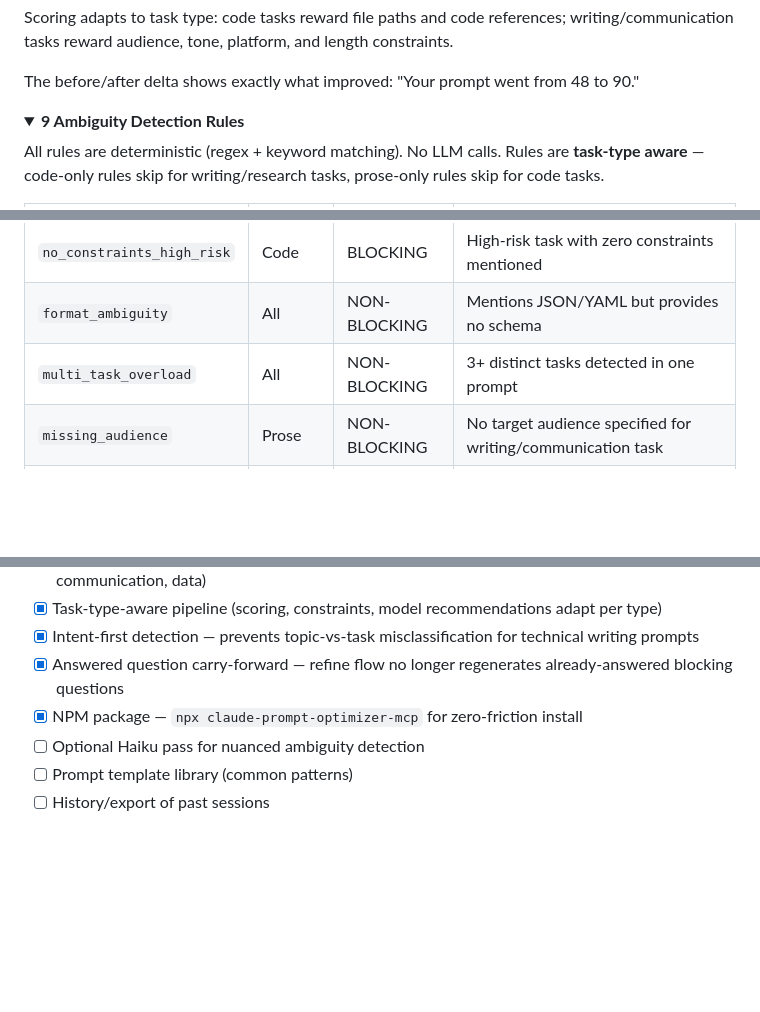
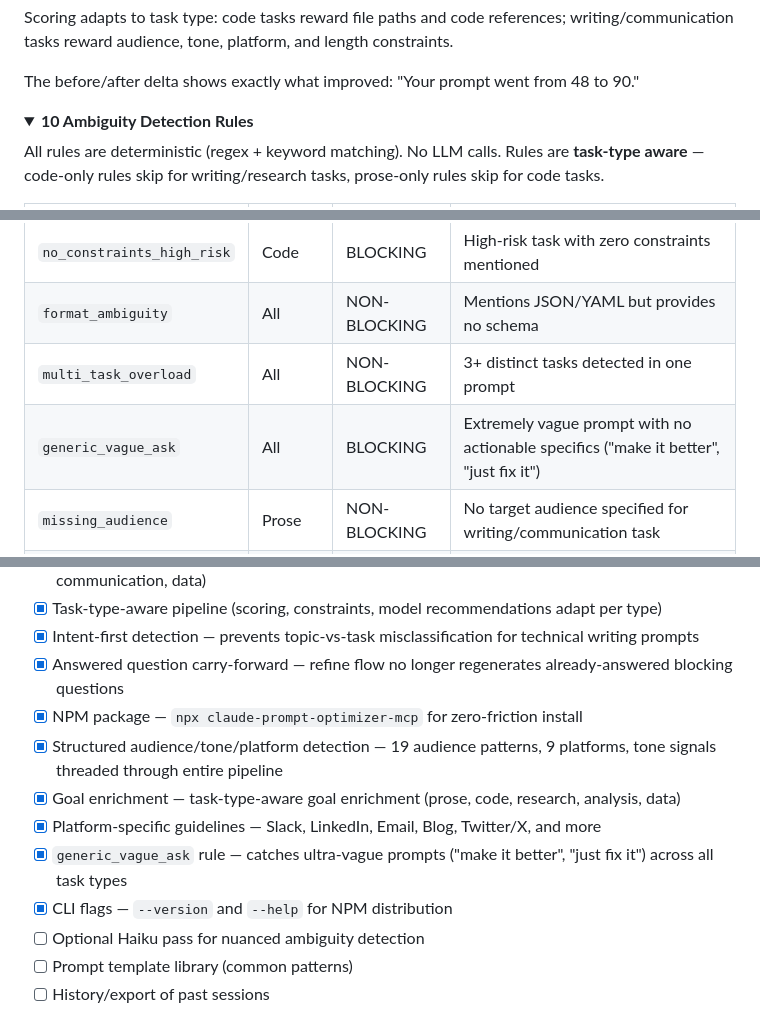
Before and after one commit to rishiatlan/Prompt-Optimizer-MCP, a Markdown page: README.md, 3 parts joined by grey strips. Drawn GitHub-style; folded sections open; blank space fills up the shorter version.

Commit message:
docs: align README with v1.2.0 — 10 rules, shipped roadmap items
- Fixed ambiguity rules count 9→10 (added generic_vague_ask to table)
- Added 5 shipped roadmap items: audience/tone/platform detection,
  goal enrichment, platform guidelines, generic_vague_ask rule, CLI flags

Co-Authored-By: Claude Opus 4.6 <noreply@anthropic.com>

```diff
--- a/README.md
+++ b/README.md
@@ -407,7 +407,7 @@ The before/after delta shows exactly what improved: "Your prompt went from 48 to
 </details>
 
 <details>
-<summary><strong>9 Ambiguity Detection Rules</strong></summary>
+<summary><strong>10 Ambiguity Detection Rules</strong></summary>
 
 All rules are deterministic (regex + keyword matching). No LLM calls. Rules are **task-type aware** — code-only rules skip for writing/research tasks, prose-only rules skip for code tasks.
 
@@ -420,6 +420,7 @@ All rules are deterministic (regex + keyword matching). No LLM calls. Rules are
 | `no_constraints_high_risk` | Code | BLOCKING | High-risk task with zero constraints mentioned |
 | `format_ambiguity` | All | NON-BLOCKING | Mentions JSON/YAML but provides no schema |
 | `multi_task_overload` | All | NON-BLOCKING | 3+ distinct tasks detected in one prompt |
+| `generic_vague_ask` | All | BLOCKING | Extremely vague prompt with no actionable specifics ("make it better", "just fix it") |
 | `missing_audience` | Prose | NON-BLOCKING | No target audience specified for writing/communication task |
 | `no_clear_ask` | Prose | NON-BLOCKING | No clear communication goal detected |
 
@@ -873,6 +874,11 @@ Reason:         Balanced task — Sonnet offers the best
 - [x] Intent-first detection — prevents topic-vs-task misclassification for technical writing prompts
 - [x] Answered question carry-forward — refine flow no longer regenerates already-answered blocking questions
 - [x] NPM package — `npx claude-prompt-optimizer-mcp` for zero-friction install
+- [x] Structured audience/tone/platform detection — 19 audience patterns, 9 platforms, tone signals threaded through entire pipeline
+- [x] Goal enrichment — task-type-aware goal enrichment (prose, code, research, analysis, data)
+- [x] Platform-specific guidelines — Slack, LinkedIn, Email, Blog, Twitter/X, and more
+- [x] `generic_vague_ask` rule — catches ultra-vague prompts ("make it better", "just fix it") across all task types
+- [x] CLI flags — `--version` and `--help` for NPM distribution
 - [ ] Optional Haiku pass for nuanced ambiguity detection
 - [ ] Prompt template library (common patterns)
 - [ ] History/export of past sessions
```
